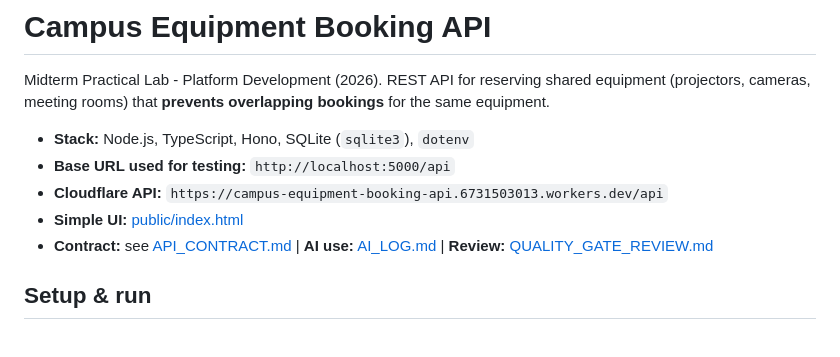
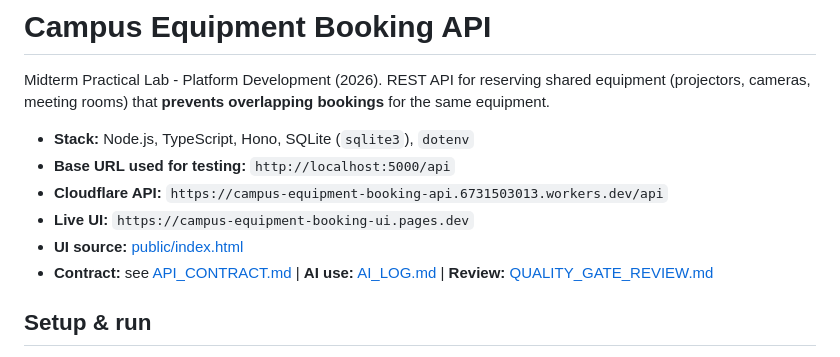
Before and after one commit to Muck48/Platform-Exem, a Markdown page: README.md, the part around the change. Drawn GitHub-style.

Commit message:
Document live Cloudflare Pages UI
Co-authored-by: Copilot <223556219+Copilot@users.noreply.github.com>

```diff
--- a/README.md
+++ b/README.md
@@ -6,7 +6,8 @@ REST API for reserving shared equipment (projectors, cameras, meeting rooms) tha
 - **Stack:** Node.js, TypeScript, Hono, SQLite (`sqlite3`), `dotenv`
 - **Base URL used for testing:** `http://localhost:5000/api`
 - **Cloudflare API:** `https://campus-equipment-booking-api.6731503013.workers.dev/api`
-- **Simple UI:** [public/index.html](public/index.html)
+- **Live UI:** `https://campus-equipment-booking-ui.pages.dev`
+- **UI source:** [public/index.html](public/index.html)
 - **Contract:** see [API_CONTRACT.md](API_CONTRACT.md) | **AI use:** [AI_LOG.md](AI_LOG.md) | **Review:** [QUALITY_GATE_REVIEW.md](QUALITY_GATE_REVIEW.md)
 
 ## Setup & run
```
